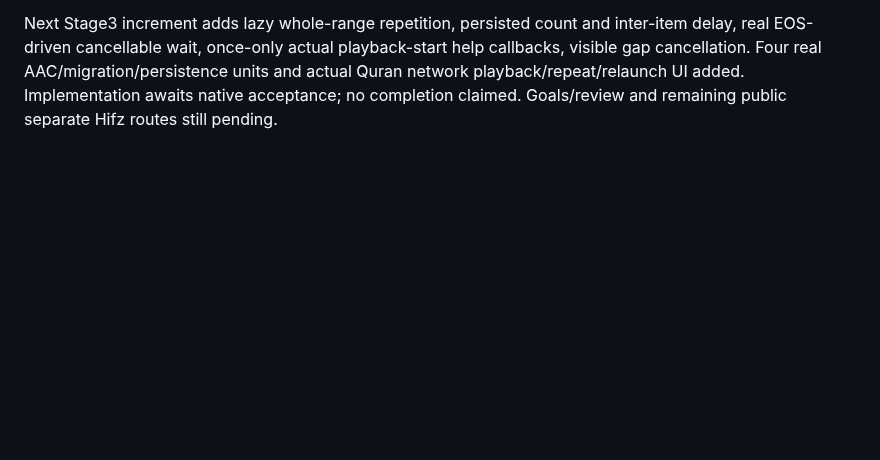
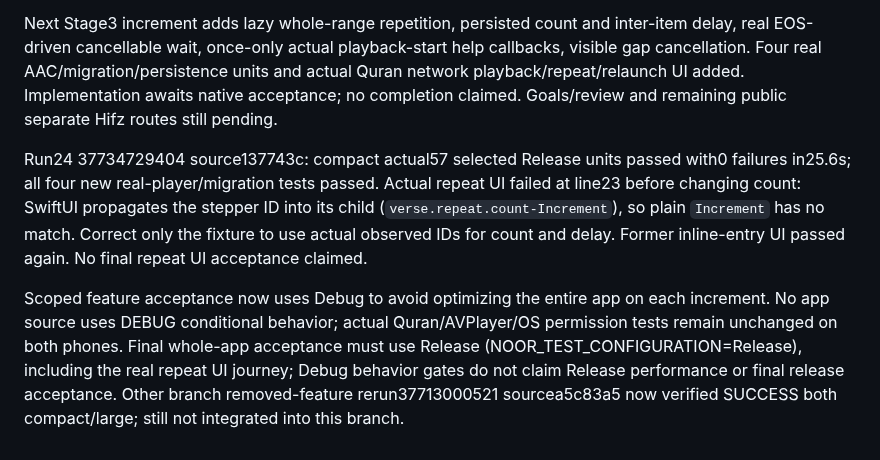
Before and after one commit to saud1596x/norAlroh, a Markdown page: release/FINAL-UX-ACCEPTANCE-20261008.md, the part around the change. Rendered like a GitHub page; blank space fills up the shorter version.

Commit message:
docs: retain actual repetition failure and final Release requirement

```diff
--- a/release/FINAL-UX-ACCEPTANCE-20261008.md
+++ b/release/FINAL-UX-ACCEPTANCE-20261008.md
@@ -79,3 +79,9 @@ Updated both local-only and optional-account legal source documents plus generat
 Run23 37732750818 sourcef884d84 PASSED BOTH: compact113165733123 completed13m41s; large113165733009 completed10m49s. Full selected53-unit and three actual UI journeys succeeded, including former inference entry opening the real inline reader and actual capture/background/relaunch/playback. Dependency retirement accepted; no model deletion or legacy data replacement. Native first invocation compact7m37s,large7m21s. These timings are observations, not a controlled compiler-speed experiment. Final manual pixel gallery still pending.
 
 Next Stage3 increment adds lazy whole-range repetition, persisted count and inter-item delay, real EOS-driven cancellable wait, once-only actual playback-start help callbacks, visible gap cancellation. Four real AAC/migration/persistence units and actual Quran network playback/repeat/relaunch UI added. Implementation awaits native acceptance; no completion claimed. Goals/review and remaining public separate Hifz routes still pending.
+
+
+Run24 37734729404 source137743c: compact actual57 selected Release units passed with0 failures in25.6s; all four new real-player/migration tests passed. Actual repeat UI failed at line23 before changing count: SwiftUI propagates the stepper ID into its child (`verse.repeat.count-Increment`), so plain `Increment` has no match. Correct only the fixture to use actual observed IDs for count and delay. Former inline-entry UI passed again. No final repeat UI acceptance claimed.
+
+Scoped feature acceptance now uses Debug to avoid optimizing the entire app on each increment. No app source uses DEBUG conditional behavior; actual Quran/AVPlayer/OS permission tests remain unchanged on both phones. Final whole-app acceptance must use Release (NOOR_TEST_CONFIGURATION=Release), including the real repeat UI journey; Debug behavior gates do not claim Release performance or final release acceptance.
+Other branch removed-feature rerun37713000521 sourcea5c83a5 now verified SUCCESS both compact/large; still not integrated into this branch.
```
